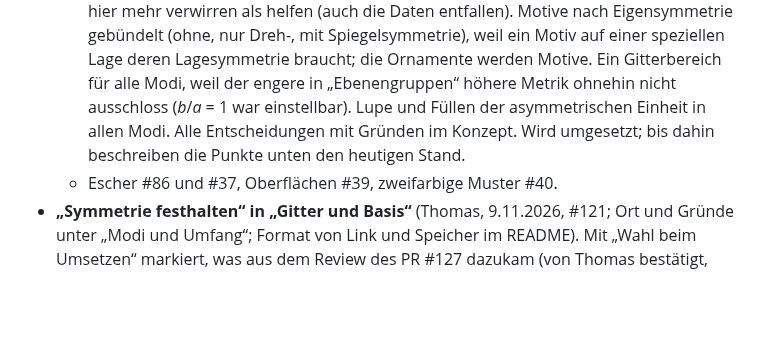
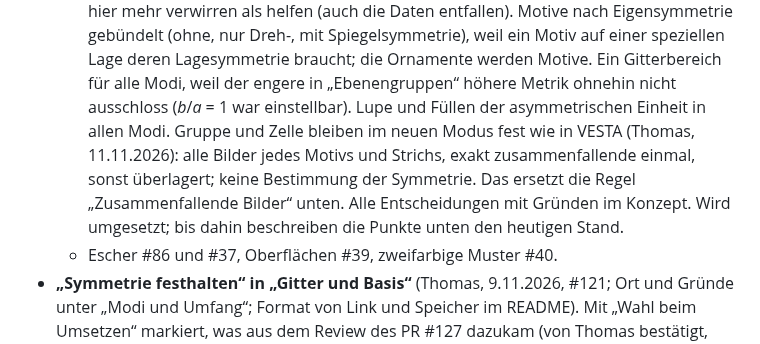
Before and after one commit to manganite/plane-groups, a Markdown page: CLAUDE.md, the part around the change. Rendered like a GitHub page; blank space fills up the shorter version.

```diff
--- a/CLAUDE.md
+++ b/CLAUDE.md
@@ -96,7 +96,9 @@ für diese App gilt.
     entfallen). Motive nach Eigensymmetrie gebündelt (ohne, nur Dreh-, mit Spiegelsymmetrie), weil ein Motiv auf einer
     speziellen Lage deren Lagesymmetrie braucht; die Ornamente werden Motive. Ein Gitterbereich für alle Modi, weil der
     engere in „Ebenengruppen“ höhere Metrik ohnehin nicht ausschloss (*b*/*a* = 1 war einstellbar). Lupe und Füllen der
-    asymmetrischen Einheit in allen Modi. Alle Entscheidungen mit Gründen im Konzept. Wird umgesetzt;
+    asymmetrischen Einheit in allen Modi. Gruppe und Zelle bleiben im neuen Modus fest wie in VESTA (Thomas, 11.11.2026):
+    alle Bilder jedes Motivs und Strichs, exakt zusammenfallende einmal, sonst überlagert; keine Bestimmung der
+    Symmetrie. Das ersetzt die Regel „Zusammenfallende Bilder“ unten. Alle Entscheidungen mit Gründen im Konzept. Wird umgesetzt;
     bis dahin beschreiben die Punkte unten den heutigen Stand.
   - Escher #86 und #37, Oberflächen #39, zweifarbige Muster #40.
 - **„Symmetrie festhalten“ in „Gitter und Basis“** (Thomas, 9.11.2026, #121; Ort und Gründe unter „Modi und
```
Also changed, not shown: docs/konzept-muster-entwerfen.md (+37 -32 lines).
